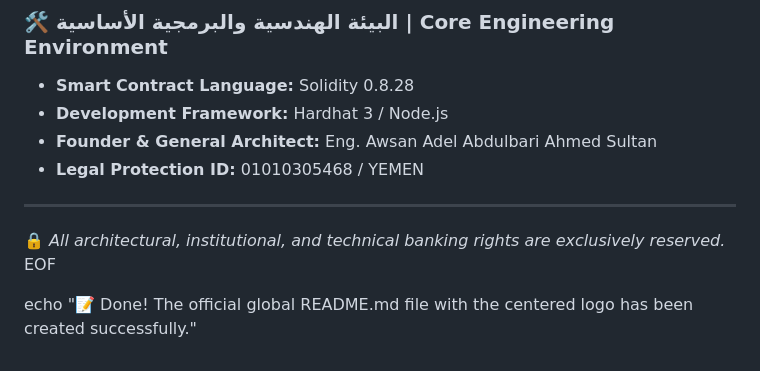
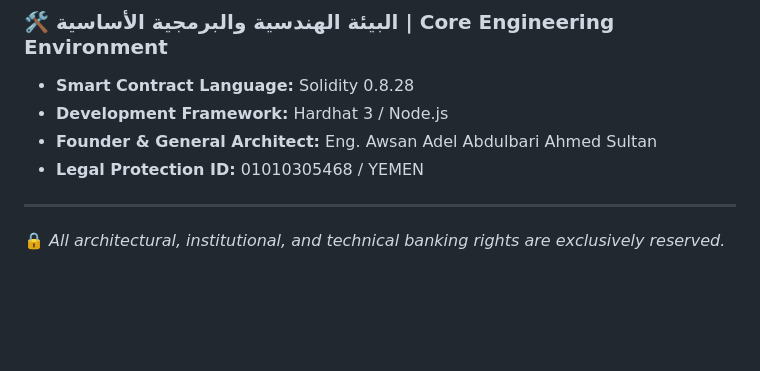
Before and after one commit to awsanadelabdulbariahmedsultan-art/AST_NETWORK, a Markdown page: README.md, the part around the change. Drawn GitHub-style; blank space fills up the shorter version.

```diff
--- a/README.md
+++ b/README.md
@@ -58,6 +58,3 @@ The network hosts **45,000 Sovereign Artistic Certifications (ASA)** coded under
 
 ---
 🔒 *All architectural, institutional, and technical banking rights are exclusively reserved.*
-EOF
-
-echo "📝 Done! The official global README.md file with the centered logo has been created successfully."
```
